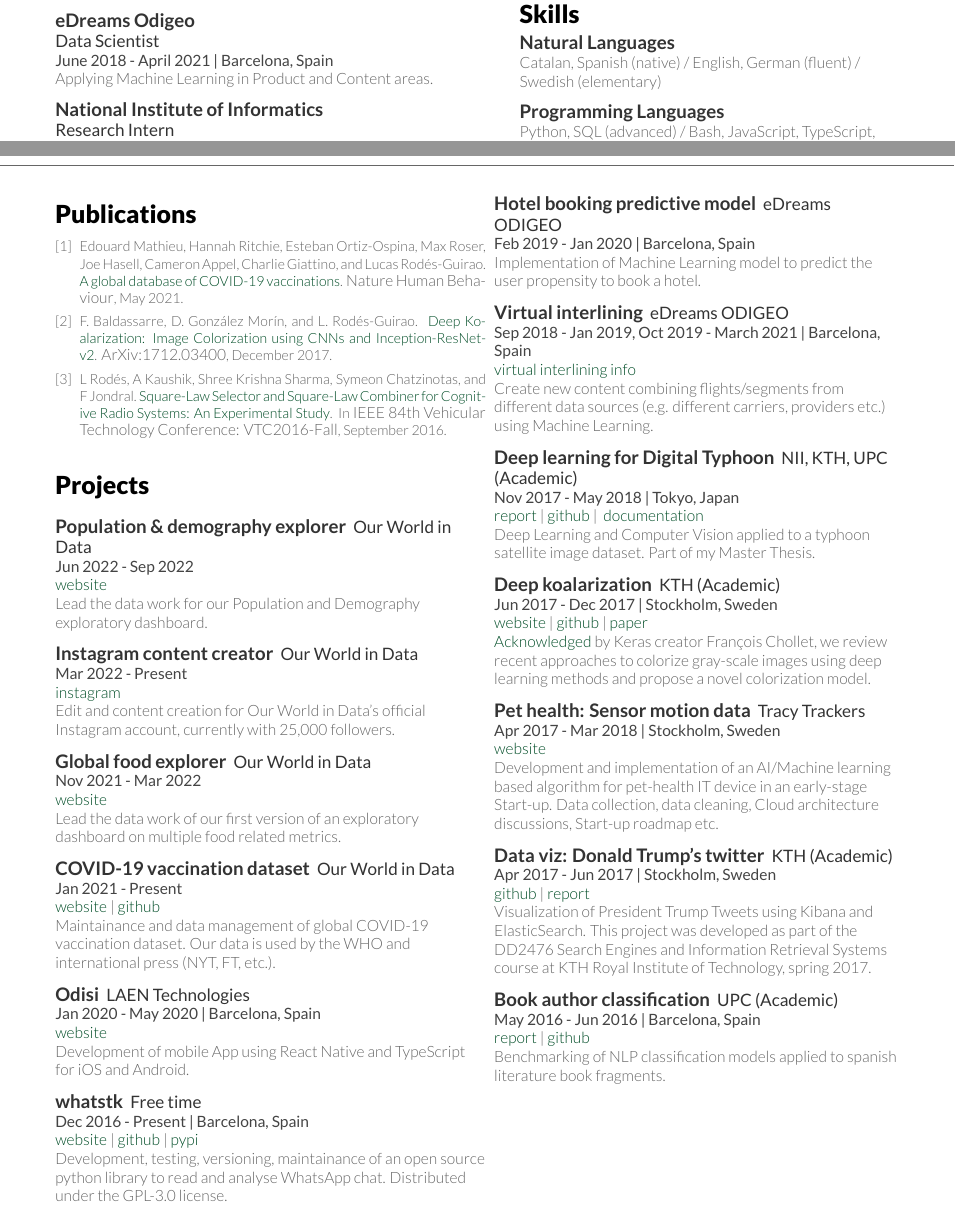
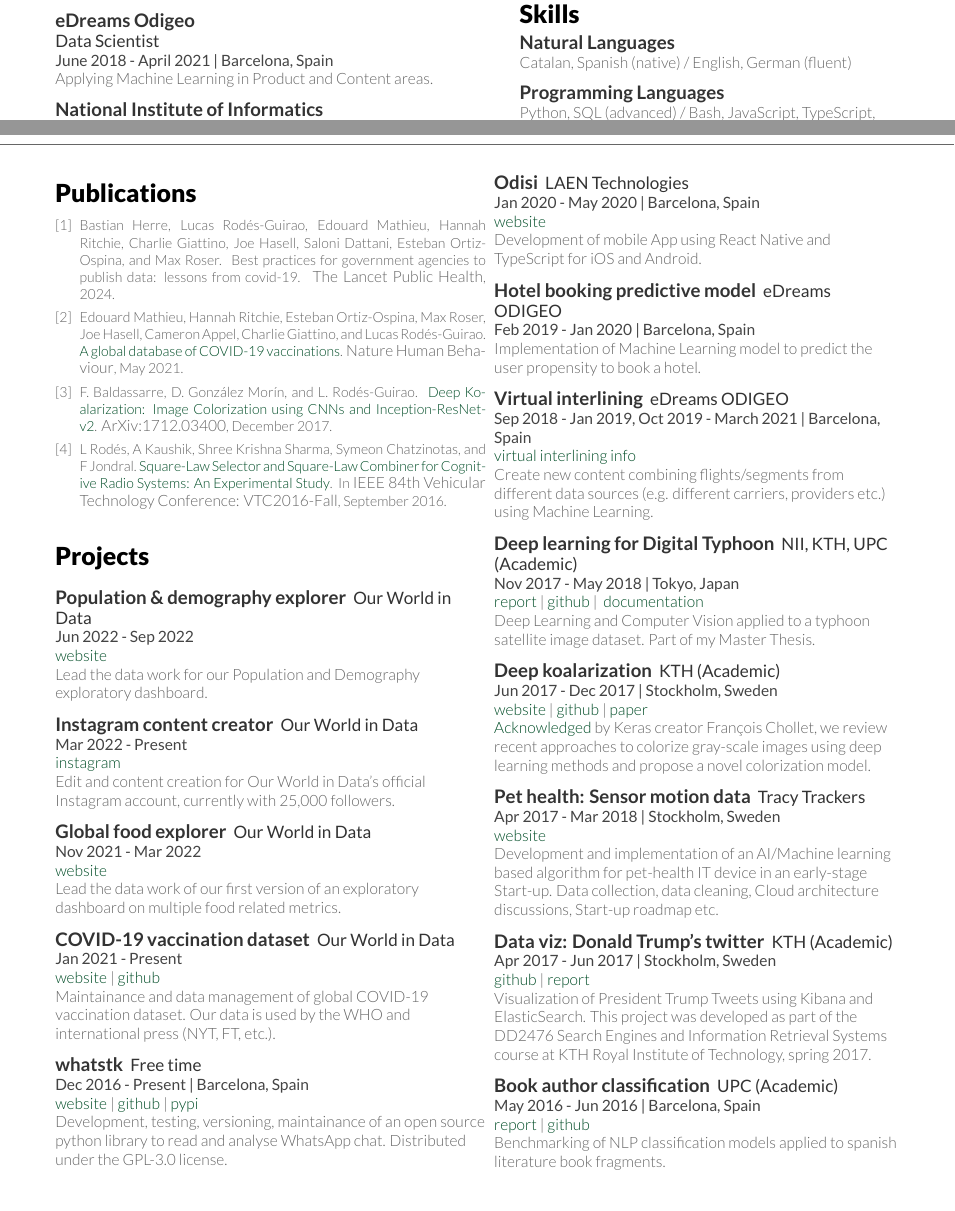
Before and after one commit to lucasrodes/resume, a LaTeX CV (cv.tex, which reads publications.bib): two parts of pages 1 and 2 of 2, joined at a grey line, cut so that both start at the same text. Compiled offline with XeLaTeX; a missing font is replaced by an installed copy or a similar font.

Commit message:
minor tweaks

```diff
--- a/cv.tex
+++ b/cv.tex
@@ -210,7 +210,7 @@
 
 \runsubsection{Natural Languages} \\
 {\fontspec[Path = fonts/lato/]{Lato-Lig}\fontsize{10pt}{12pt}
-\textsec{Catalan, Spanish (native) / English, German (fluent) / Swedish (elementary)
+\textsec{Catalan, Spanish (native) / English, German (fluent)
 }% \begin{tabular}{lll}
 % \locationnb{Native:} & {\bf Spanish, Catalan}\\
 % \locationnb{Fluent:} & {\bf English, German}\\
@@ -334,13 +334,6 @@
 }
 \sectionsep
 
-\runsubsection{Odisi}
-\descript{LAEN Technologies}
-\location{ Jan 2020 - May 2020  | Barcelona, Spain}
-\textsec{\href{https://www.linkedin.com/company/laen/}{website}\\
-Development of mobile App using React Native and TypeScript for iOS and Android.
-}
-\sectionsep
 
 \runsubsection{whatstk}
 \descript{Free time}
@@ -360,6 +353,14 @@
 \hfill
 \begin{minipage}[t]{0.48\textwidth}
 \sectionsep
+\sectionsep
+
+\runsubsection{Odisi}
+\descript{LAEN Technologies}
+\location{ Jan 2020 - May 2020  | Barcelona, Spain}
+\textsec{\href{https://www.linkedin.com/company/laen/}{website}\\
+Development of mobile App using React Native and TypeScript for iOS and Android.
+}
 \sectionsep
 
 
--- a/publications.bib
+++ b/publications.bib
@@ -0,0 +5,5 @@
+	author = {Bastian Herre and Lucas Rod{\'e}s-Guirao and Edouard Mathieu and Hannah Ritchie and Charlie Giattino and Joe Hasell and Saloni Dattani and Esteban Ortiz-Ospina and Max Roser},
+	doi = {https://doi.org/10.1016/S2468-2667(24)00073-2},
+	issn = {2468-2667},
+	journal = {The Lancet Public Health},
+	title = {Best practices for government agencies to publish data: lessons from COVID-19},
```
Also changed, not shown: cv.pdf, publications.bib (12 more changed lines).
